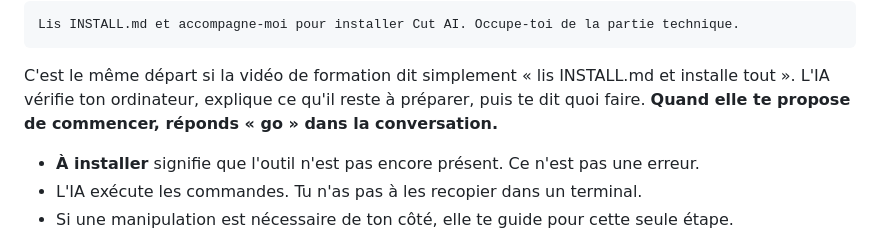
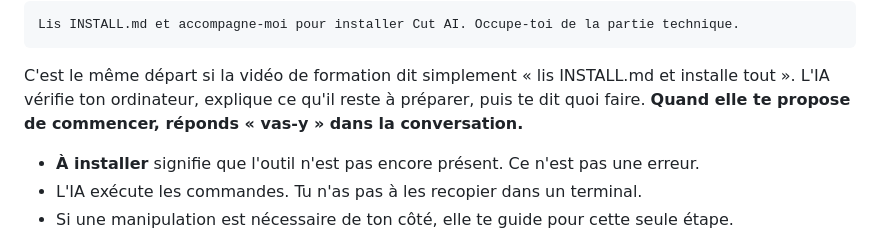
Before and after one commit to iamanthonyjonas/cut-ai, a Markdown page: INSTALL.md, the part around the change. GitHub-like rendering.

```diff
--- a/INSTALL.md
+++ b/INSTALL.md
@@ -13,7 +13,7 @@ Lis INSTALL.md et accompagne-moi pour installer Cut AI. Occupe-toi de la partie
 
 C'est le même départ si la vidéo de formation dit simplement « lis INSTALL.md et installe tout ».
 L'IA vérifie ton ordinateur, explique ce qu'il reste à préparer, puis te dit quoi faire.
-**Quand elle te propose de commencer, réponds « go » dans la conversation.**
+**Quand elle te propose de commencer, réponds « vas-y » dans la conversation.**
 
 - **À installer** signifie que l'outil n'est pas encore présent. Ce n'est pas une erreur.
 - L'IA exécute les commandes. Tu n'as pas à les recopier dans un terminal.
```
Also changed, not shown: README.md (+1 -1 lines).
